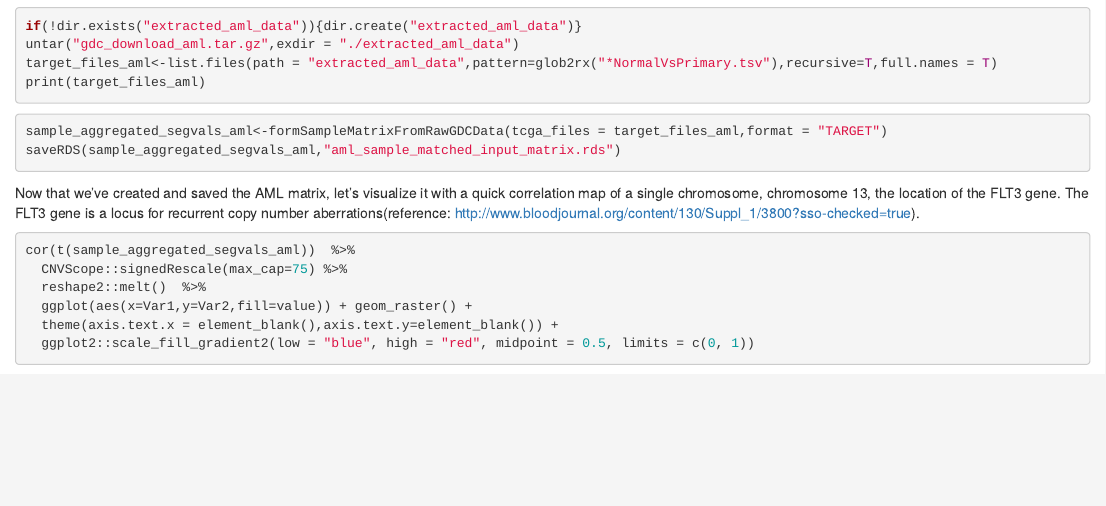
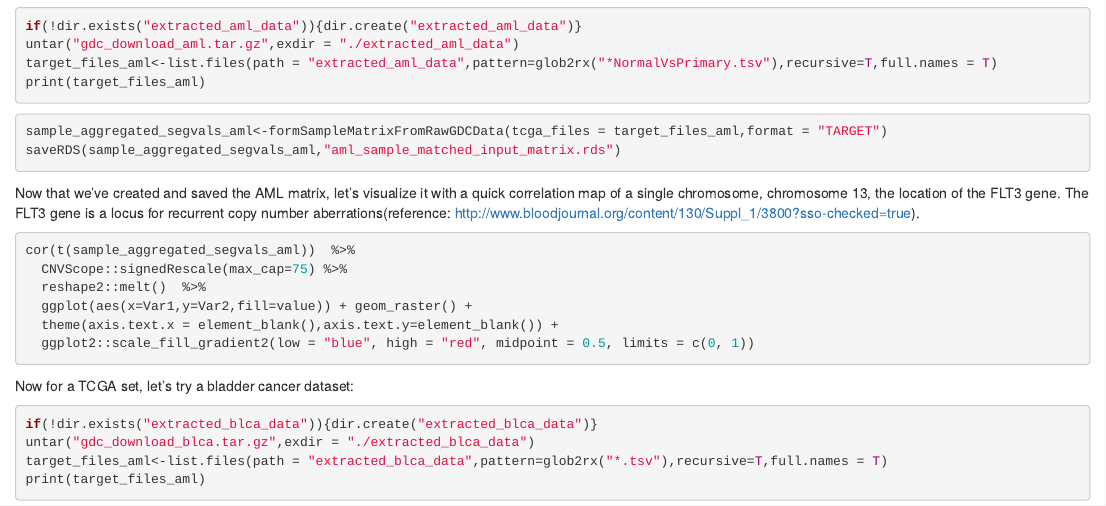
Before and after one commit to jamesdalg/CNVScope, an R Markdown document (vignettes/create_input_matrix.Rmd): the page in a window 1100 px wide, from 1820 px down. Rendered offline with R 4.5, knitr and Pandoc, with nearby package versions; code that draws random numbers runs with fixed seeds of ours.

Commit message:
added BLCA stub

````diff
--- a/vignettes/create_input_matrix.Rmd
+++ b/vignettes/create_input_matrix.Rmd
@@ -89,3 +89,11 @@ cor(t(sample_aggregated_segvals_aml))  %>%
   theme(axis.text.x = element_blank(),axis.text.y=element_blank()) +
   ggplot2::scale_fill_gradient2(low = "blue", high = "red", midpoint = 0.5, limits = c(0, 1))
 ```
+
+Now for a TCGA set, let's try a bladder cancer dataset:
+```{r aml_files,eval=F,echo=T}
+if(!dir.exists("extracted_blca_data")){dir.create("extracted_blca_data")}
+untar("gdc_download_blca.tar.gz",exdir = "./extracted_blca_data")
+target_files_aml<-list.files(path = "extracted_blca_data",pattern=glob2rx("*.tsv"),recursive=T,full.names = T)
+print(target_files_aml)
+```
````
